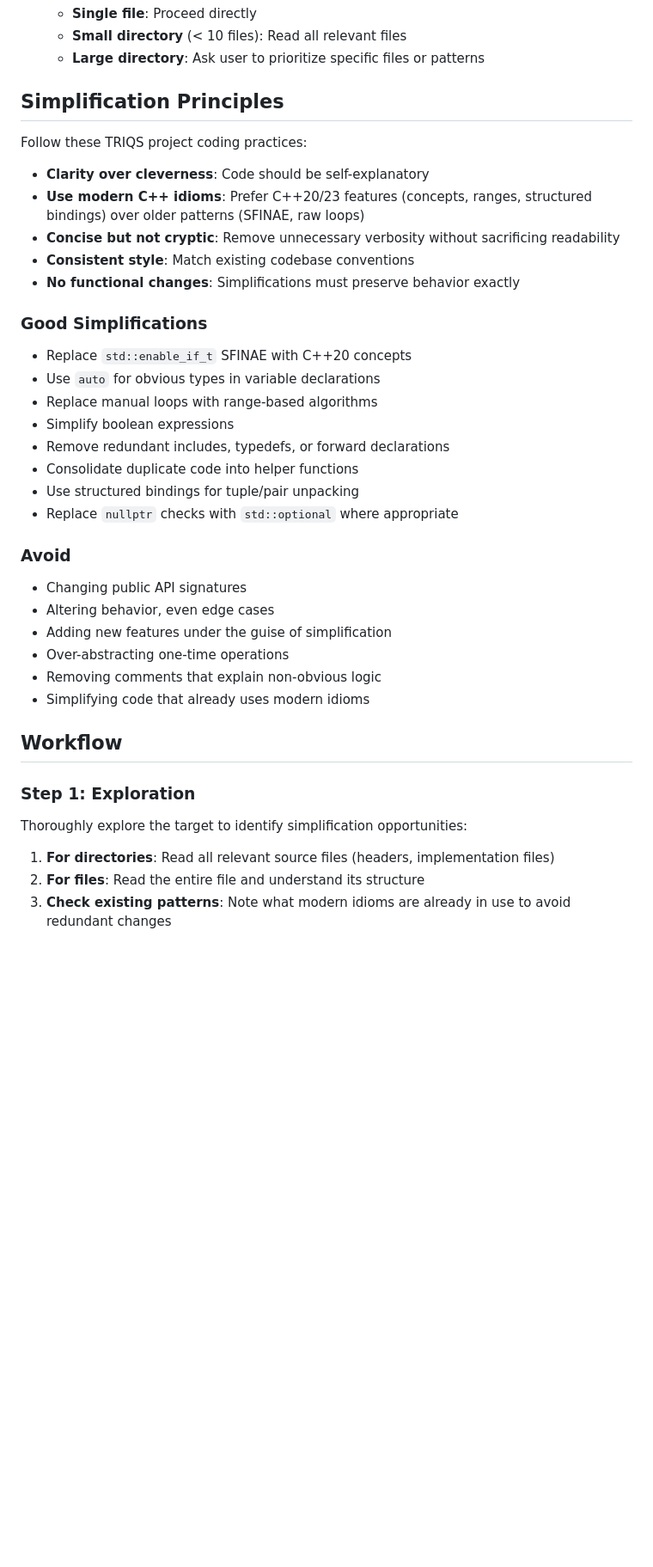
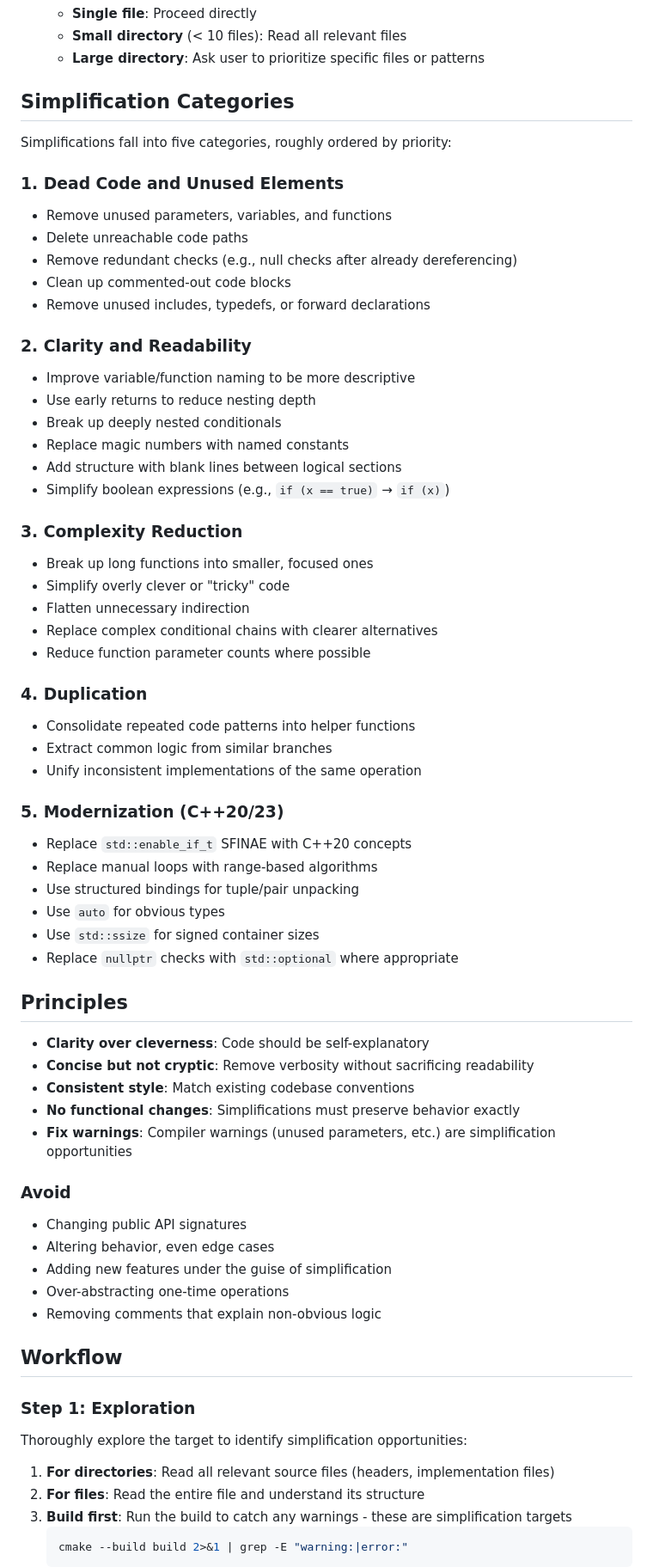
Before and after one commit to Wentzell/dotfiles, a Markdown page: .claude/commands/simplify.md, the part around one of its changes. Shown at 86% size. Drawn GitHub-style; blank space fills up the shorter version.

````diff
--- a/.claude/commands/simplify.md
+++ b/.claude/commands/simplify.md
@@ -17,26 +17,52 @@ Iteratively simplify code while maintaining functionality.
    - **Small directory** (< 10 files): Read all relevant files
    - **Large directory**: Ask user to prioritize specific files or patterns
 
-## Simplification Principles
+## Simplification Categories
 
-Follow these TRIQS project coding practices:
+Simplifications fall into five categories, roughly ordered by priority:
+
+### 1. Dead Code and Unused Elements
+- Remove unused parameters, variables, and functions
+- Delete unreachable code paths
+- Remove redundant checks (e.g., null checks after already dereferencing)
+- Clean up commented-out code blocks
+- Remove unused includes, typedefs, or forward declarations
+
+### 2. Clarity and Readability
+- Improve variable/function naming to be more descriptive
+- Use early returns to reduce nesting depth
+- Break up deeply nested conditionals
+- Replace magic numbers with named constants
+- Add structure with blank lines between logical sections
+- Simplify boolean expressions (e.g., `if (x == true)` → `if (x)`)
+
+### 3. Complexity Reduction
+- Break up long functions into smaller, focused ones
+- Simplify overly clever or "tricky" code
+- Flatten unnecessary indirection
+- Replace complex conditional chains with clearer alternatives
+- Reduce function parameter counts where possible
+
+### 4. Duplication
+- Consolidate repeated code patterns into helper functions
+- Extract common logic from similar branches
+- Unify inconsistent implementations of the same operation
+
+### 5. Modernization (C++20/23)
+- Replace `std::enable_if_t` SFINAE with C++20 concepts
+- Replace manual loops with range-based algorithms
+- Use structured bindings for tuple/pair unpacking
+- Use `auto` for obvious types
+- Use `std::ssize` for signed container sizes
+- Replace `nullptr` checks with `std::optional` where appropriate
+
+## Principles
 
 - **Clarity over cleverness**: Code should be self-explanatory
-- **Use modern C++ idioms**: Prefer C++20/23 features (concepts, ranges, structured bindings) over older patterns (SFINAE, raw loops)
-- **Concise but not cryptic**: Remove unnecessary verbosity without sacrificing readability
+- **Concise but not cryptic**: Remove verbosity without sacrificing readability
 - **Consistent style**: Match existing codebase conventions
 - **No functional changes**: Simplifications must preserve behavior exactly
-
-### Good Simplifications
-
-- Replace `std::enable_if_t` SFINAE with C++20 concepts
-- Use `auto` for obvious types in variable declarations
-- Replace manual loops with range-based algorithms
-- Simplify boolean expressions
-- Remove redundant includes, typedefs, or forward declarations
-- Consolidate duplicate code into helper functions
-- Use structured bindings for tuple/pair unpacking
-- Replace `nullptr` checks with `std::optional` where appropriate
+- **Fix warnings**: Compiler warnings (unused parameters, etc.) are simplification opportunities
 
 ### Avoid
 
@@ -45,7 +71,6 @@ Follow these TRIQS project coding practices:
 - Adding new features under the guise of simplification
 - Over-abstracting one-time operations
 - Removing comments that explain non-obvious logic
-- Simplifying code that already uses modern idioms
 
 ## Workflow
 
@@ -55,5 +80,8 @@ Thoroughly explore the target to identify simplification opportunities:
 
 1. **For directories**: Read all relevant source files (headers, implementation files)
 2. **For files**: Read the entire file and understand its structure
-3. **Check existing patterns**: Note what modern idioms are already in use to avoid redundant changes
+3. **Build first**: Run the build to catch any warnings - these are simplification targets
+   ```bash
+   cmake --build build 2>&1 | grep -E "warning:|error:"
+   ```
 
````
Also changed, not shown: other parts of .claude/commands/simplify.md (+63 -21 lines).
